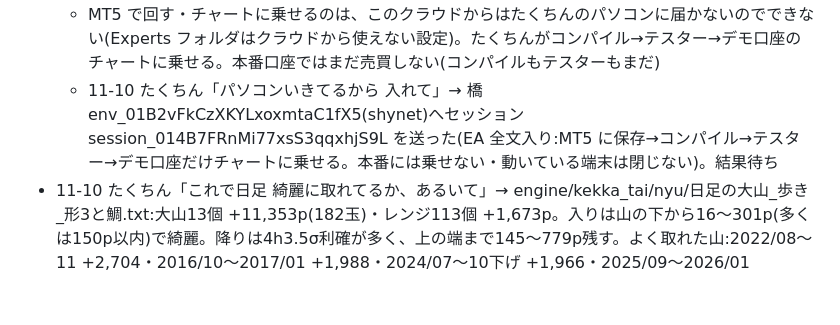
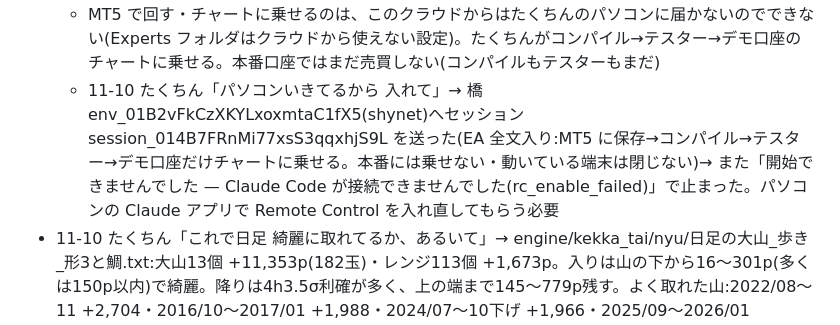
Before and after one commit to turu26263-create/-, a Markdown page: HANDOFF.md, the part around the change. Drawn GitHub-style; blank space fills up the shorter version.

Commit message:
パソコンのセッションはまた接続できず
Co-Authored-By: Claude Opus 5.5 <noreply@anthropic.com>
Claude-Session: https://claude.ai/code/session_014B7FRojM8uBL42wAHEn46o

```diff
--- a/HANDOFF.md
+++ b/HANDOFF.md
@@ -363,7 +363,7 @@
   ②鯛の刺身(同じ入り・1玉・4hの9割れで降り・TS550)を合わせた(engine/kekka_tai/nyu/形3と鯛の刺身.txt):鯛だけ 318玉 +1,132p(買い +2,136 PF1.57・売り −1,004 PF0.75)。形3+鯛 +12,022p だが確かめる年 +4,674→+4,666・落ち込み18.6→21.6% で決め方では×。形3+鯛の買いだけ +13,026p・確かめる年 +5,586・落ち込み18.7%(0.1上がる)
 - 11-09 たくちん「ご mt5で回して 行けるなら チャートに乗せて売り買いしてみて」→ 鯛の刺身(買いだけ)を決まった形3に入れた(settei_kimari.json・test_all 50/50・かきこチャート第6版)。EA にも入れ、写しで 2016/10/06 以降 563玉 全部一致。直した EA を送った
   - MT5 で回す・チャートに乗せるのは、このクラウドからはたくちんのパソコンに届かないのでできない(Experts フォルダはクラウドから使えない設定)。たくちんがコンパイル→テスター→デモ口座のチャートに乗せる。本番口座ではまだ売買しない(コンパイルもテスターもまだ)
-  - 11-10 たくちん「パソコンいきてるから 入れて」→ 橋 env_01B2vFkCzXKYLxoxmtaC1fX5(shynet)へセッション session_014B7FRnMi77xsS3qqxhjS9L を送った(EA 全文入り:MT5 に保存→コンパイル→テスター→デモ口座だけチャートに乗せる。本番には乗せない・動いている端末は閉じない)。結果待ち
+  - 11-10 たくちん「パソコンいきてるから 入れて」→ 橋 env_01B2vFkCzXKYLxoxmtaC1fX5(shynet)へセッション session_014B7FRnMi77xsS3qqxhjS9L を送った(EA 全文入り:MT5 に保存→コンパイル→テスター→デモ口座だけチャートに乗せる。本番には乗せない・動いている端末は閉じない)→ また「開始できませんでした — Claude Code が接続できませんでした(rc_enable_failed)」で止まった。パソコンの Claude アプリで Remote Control を入れ直してもらう必要
 - 11-10 たくちん「これで日足 綺麗に取れてるか、あるいて」→ engine/kekka_tai/nyu/日足の大山_歩き_形3と鯛.txt:大山13個 +11,353p(182玉)・レンジ113個 +1,673p。入りは山の下から16〜301p(多くは150p以内)で綺麗。降りは4h3.5σ利確が多く、上の端まで145〜779p残す。よく取れた山:2022/08〜11 +2,704・2016/10〜2017/01 +1,988・2024/07〜10下げ +1,966・2025/09〜2026/01 +1,884。取れていない山:2022/11〜2023/02下げ(1,958pの山で +461、12/13から後は入らず)・2024/03〜07(−303、鯛 −471)・2025/01〜03下げ(−566)・2016/06下げ(研究台の足が足りず入らない)
 - 11-10 たくちん「ab研鑽して」→ engine/kekka_tai/nyu/研鑽AB_歩き.txt・研鑽B_鯛の網.txt
   - A 下げの大山 2022/11〜2023/02:12/13 から後に1時間219は22本。止めたのは 日足9の向こう×15(12/20 日銀ショックの後、日足がすぐ青の上へ戻る)・竿先×10・4h21×11。全部○だった 12/27 09時はサンタの休みで入らず(休みなしなら +119p)、01/03 も休み(+16p)。決まりどおりの動きで、取れる上積みは +135p ほど → 直す所なし
```
